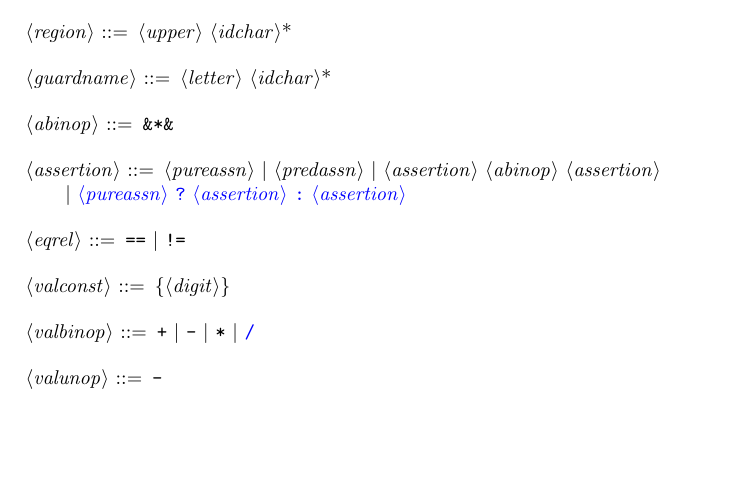
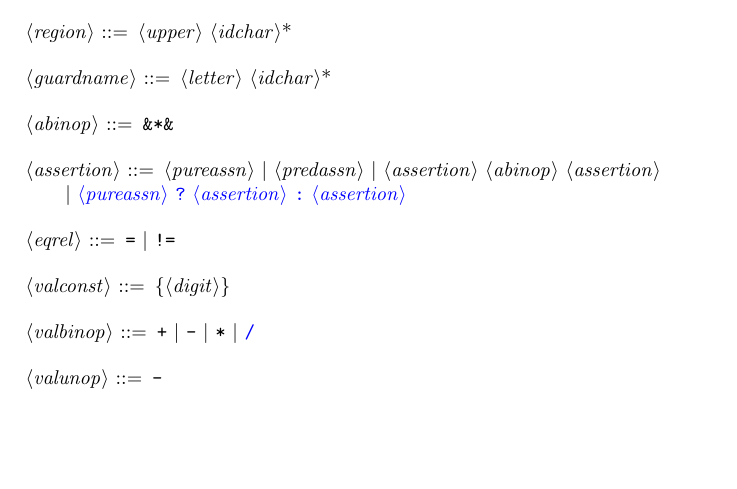
Before and after one commit to caper-tool/caper, a LaTeX document (docs/design.tex): part of page 3 of 6, cut so that both start at the same text. Compiled offline with pdfLaTeX.

Commit message:
More updates on the parser.

```diff
--- a/docs/design.tex
+++ b/docs/design.tex
@@ -227,7 +227,7 @@ It may be necessary to add an invariant assertion to the loop.
               | {\color{blue} <pureassn> \verb|?| <assertion> \verb|:| <assertion>}
 
 
-  <eqrel> ::= \verb|==| | \verb|!=|
+  <eqrel> ::= \verb|=| | \verb|!=|
 
   <valconst> ::= \{<digit>\}
 
```
Also changed, not shown: 2 other files.
